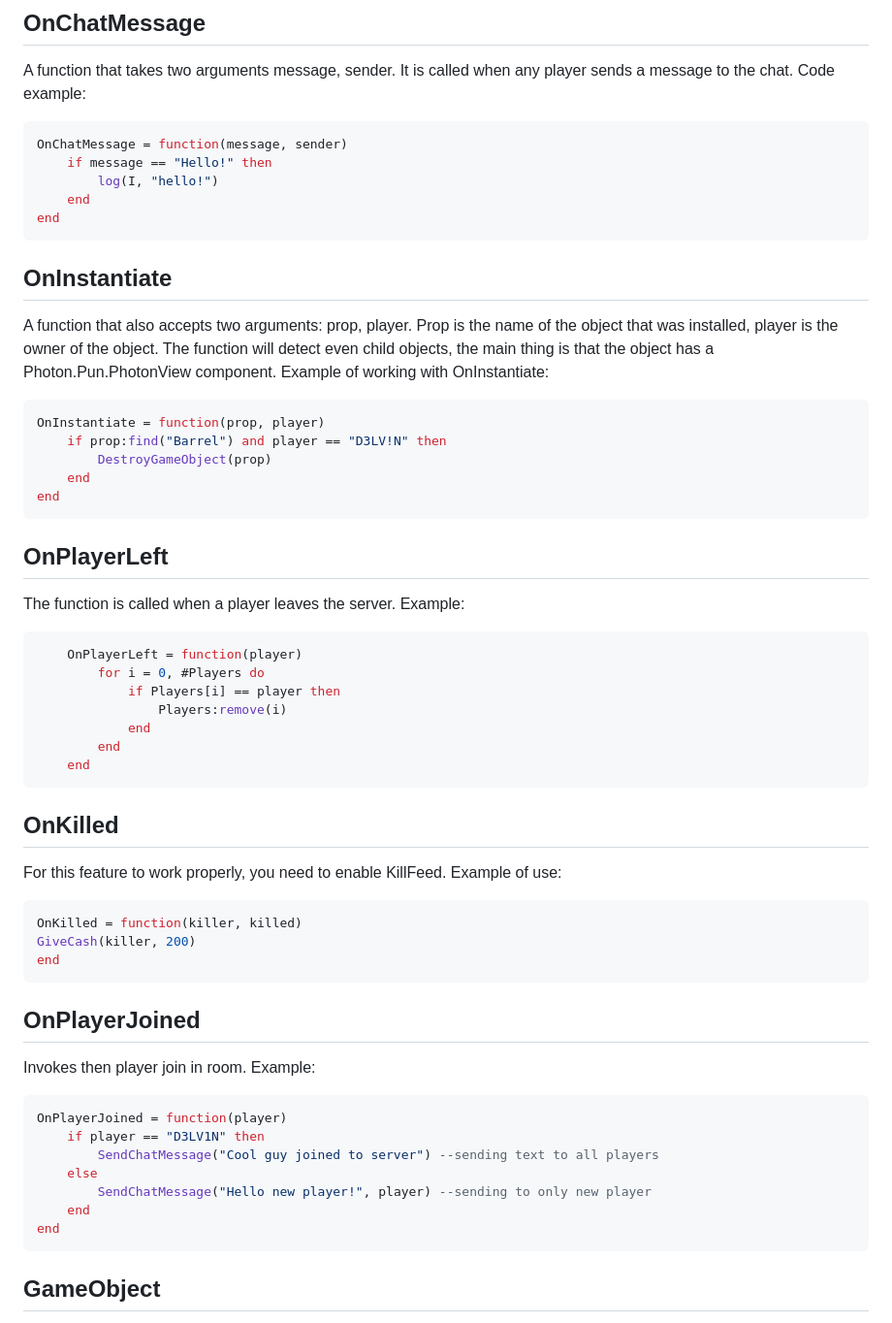
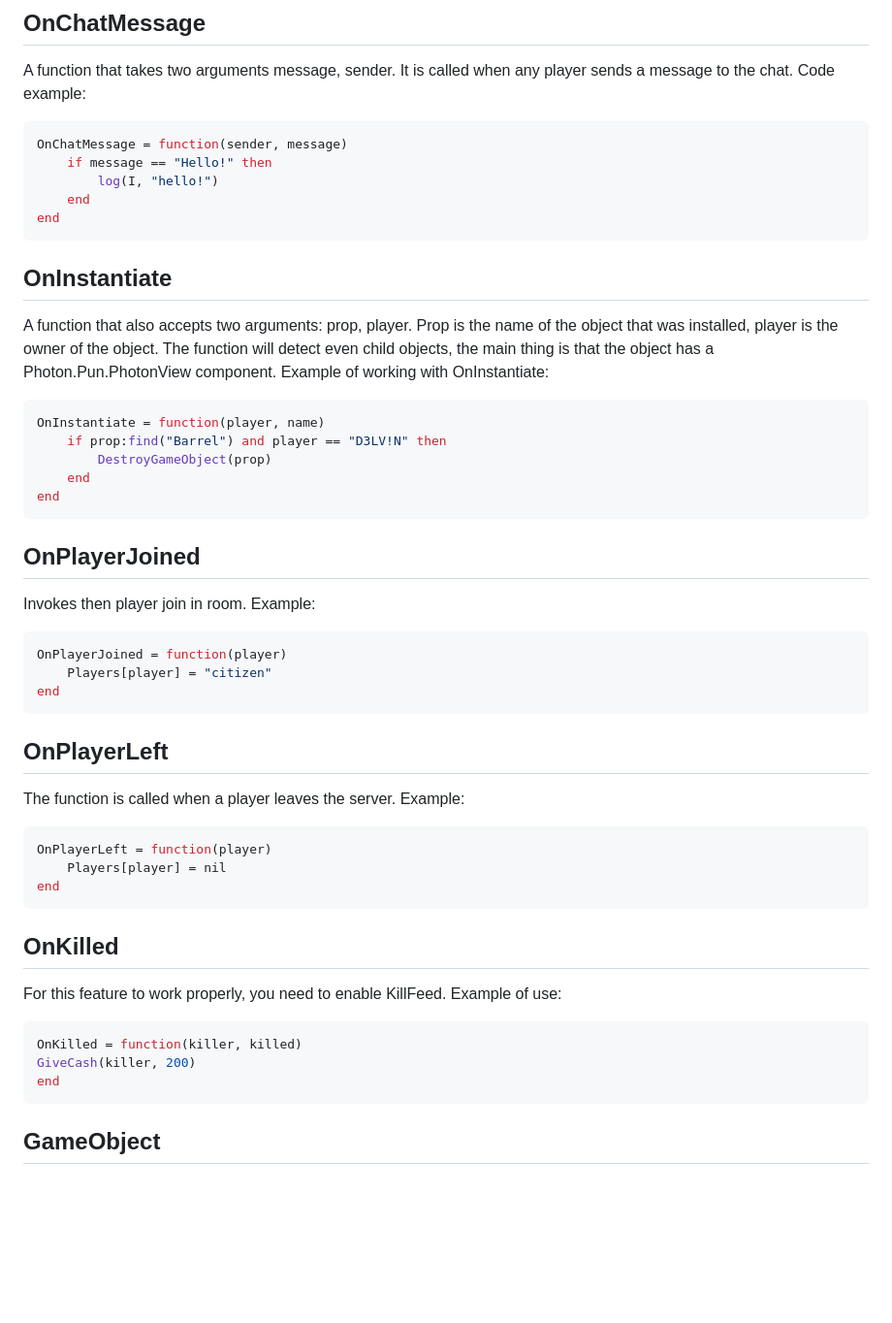
Before and after one commit to D3LV1N-GO/ModdingAPI, a Markdown page: content.md, the part around the change. Shown at 97% size. Drawn GitHub-style; blank space fills up the shorter version.

````diff
--- a/content.md
+++ b/content.md
@@ -4,7 +4,7 @@ All modding will take place on Lua. You can view the documentation at <a href="h
 ## OnChatMessage
 A function that takes two arguments message, sender. It is called when any player sends a message to the chat. Code example:
 ```lua
-OnChatMessage = function(message, sender)
+OnChatMessage = function(sender, message)
     if message == "Hello!" then
         log(I, "hello!")
     end
@@ -15,39 +15,32 @@ end
 A function that also accepts two arguments: prop, player. Prop is the name of the object that was installed, player is the owner of the object. The function will detect even child objects, the main thing is that the object has a Photon.Pun.PhotonView component.
 Example of working with OnInstantiate:
 ```lua
-OnInstantiate = function(prop, player)
+OnInstantiate = function(player, name)
     if prop:find("Barrel") and player == "D3LV!N" then
         DestroyGameObject(prop)
     end
 end
 ```
+## OnPlayerJoined
+Invokes then player join in room. Example:
+```lua
+OnPlayerJoined = function(player)
+    Players[player] = "citizen"
+end
+```
+
 ## OnPlayerLeft
 The function is called when a player leaves the server. Example:
 ```lua
-    OnPlayerLeft = function(player)
-        for i = 0, #Players do
-            if Players[i] == player then
-                Players:remove(i)
-            end
-        end
-    end
+OnPlayerLeft = function(player)
+    Players[player] = nil
+end
 ```
 ## OnKilled
 For this feature to work properly, you need to enable KillFeed. Example of use:
 ```lua
 OnKilled = function(killer, killed)
 GiveCash(killer, 200)
-end
-```
-## OnPlayerJoined
-Invokes then player join in room. Example:
-```lua
-OnPlayerJoined = function(player)
-    if player == "D3LV1N" then
-        SendChatMessage("Cool guy joined to server") --sending text to all players
-    else
-        SendChatMessage("Hello new player!", player) --sending to only new player
-    end
 end
 ```
 
````
